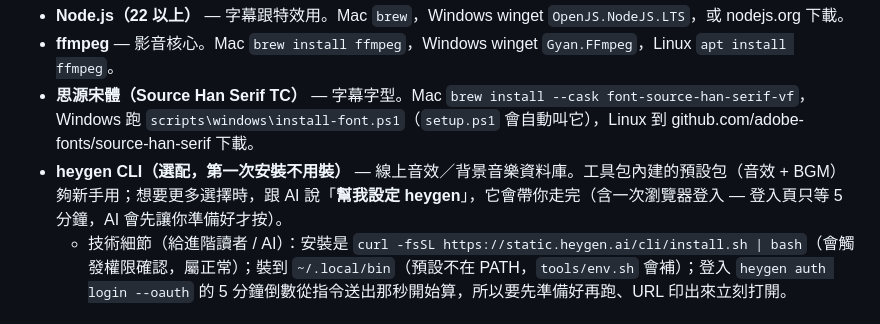
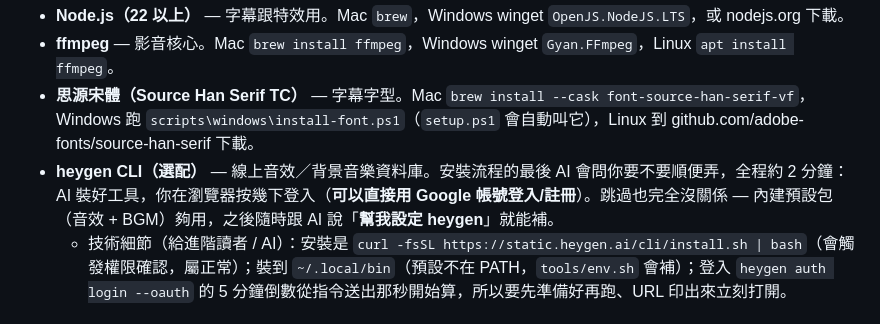
Before and after one commit to jakec0830/ai-video-editor, a Markdown page: README.md, the part around the change. Rendered like a GitHub page.

Commit message:
Put heygen back into first-day install as the optional closing step
The original blockers were terminal use, unexplained permission walls,
and the OAuth timer starting before the student was briefed — all fixed
now. With Google sign-in on the login page the student's part is two
clicks. Offered once after required tools pass (skip = no nagging);
success/failure never blocks install completion; install record notes
the outcome either way.

Co-Authored-By: Claude Opus 4.8 <noreply@anthropic.com>

```diff
--- a/README.md
+++ b/README.md
@@ -96,7 +96,7 @@ claude
 - **Node.js（22 以上）** — 字幕跟特效用。Mac `brew`，Windows winget `OpenJS.NodeJS.LTS`，或 nodejs.org 下載。
 - **ffmpeg** — 影音核心。Mac `brew install ffmpeg`，Windows winget `Gyan.FFmpeg`，Linux `apt install ffmpeg`。
 - **思源宋體（Source Han Serif TC）** — 字幕字型。Mac `brew install --cask font-source-han-serif-vf`，Windows 跑 `scripts\windows\install-font.ps1`（`setup.ps1` 會自動叫它），Linux 到 github.com/adobe-fonts/source-han-serif 下載。
-- **heygen CLI（選配，第一次安裝不用裝）** — 線上音效／背景音樂資料庫。工具包內建的預設包（音效 + BGM）夠新手用；想要更多選擇時，跟 AI 說「**幫我設定 heygen**」，它會帶你走完（含一次瀏覽器登入 — 登入頁只等 5 分鐘，AI 會先讓你準備好才按）。
+- **heygen CLI（選配）** — 線上音效／背景音樂資料庫。安裝流程的最後 AI 會問你要不要順便弄，全程約 2 分鐘：AI 裝好工具，你在瀏覽器按幾下登入（**可以直接用 Google 帳號登入/註冊**）。跳過也完全沒關係 — 內建預設包（音效 + BGM）夠用，之後隨時跟 AI 說「**幫我設定 heygen**」就能補。
   - 技術細節（給進階讀者 / AI）：安裝是 `curl -fsSL https://static.heygen.ai/cli/install.sh | bash`（會觸發權限確認，屬正常）；裝到 `~/.local/bin`（預設不在 PATH，`tools/env.sh` 會補）；登入 `heygen auth login --oauth` 的 5 分鐘倒數從指令送出那秒開始算，所以要先準備好再跑、URL 印出來立刻打開。
 
 ### 手動安裝（腳本失敗時）
```
Also changed, not shown: 1 other file.
